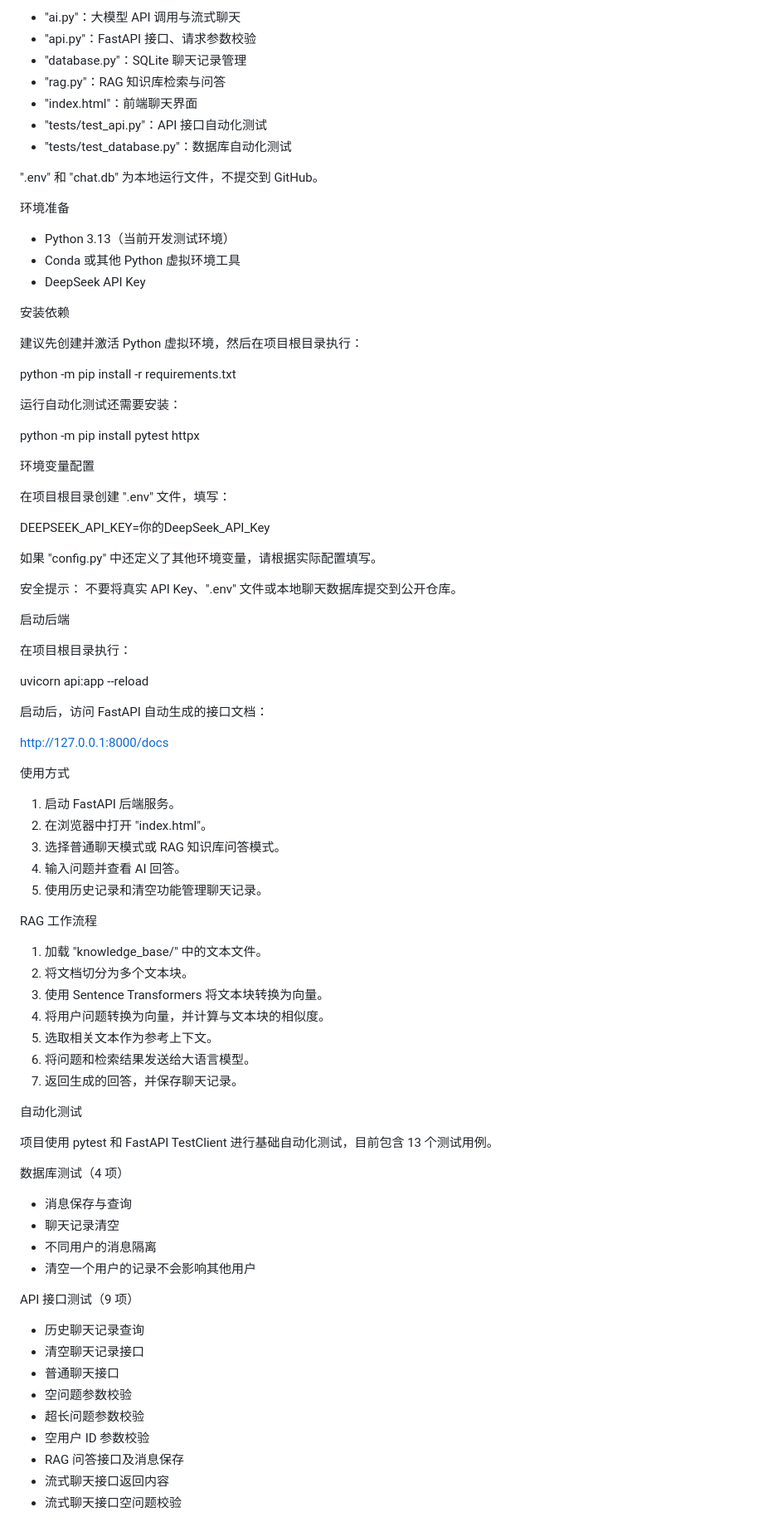
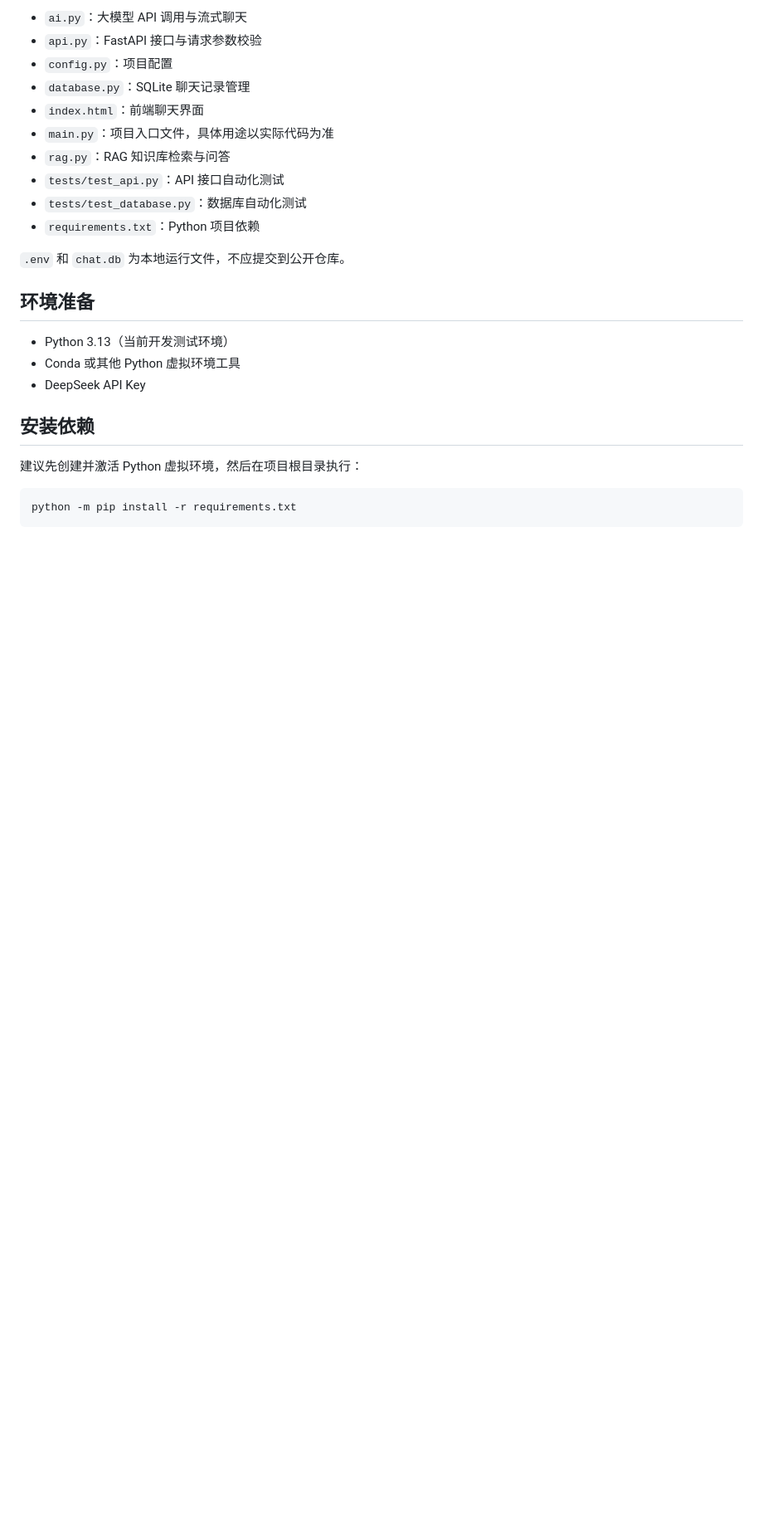
Before and after one commit to c18124/AI-Chat-Assistant, a Markdown page: README.md, the part around one of its changes. Shown at 83% size. Drawn GitHub-style; blank space fills up the shorter version.

Commit message:
docs: clean up README and document tests

````diff
--- a/README.md
+++ b/README.md
@@ -76,88 +78,26 @@ AI-Chat-Assistant/
 
-- "ai.py"：大模型 API 调用与流式聊天
-- "api.py"：FastAPI 接口、请求参数校验
-- "database.py"：SQLite 聊天记录管理
-- "rag.py"：RAG 知识库检索与问答
-- "index.html"：前端聊天界面
-- "tests/test_api.py"：API 接口自动化测试
-- "tests/test_database.py"：数据库自动化测试
+- `ai.py`：大模型 API 调用与流式聊天
+- `api.py`：FastAPI 接口与请求参数校验
+- `config.py`：项目配置
+- `database.py`：SQLite 聊天记录管理
+- `index.html`：前端聊天界面
+- `main.py`：项目入口文件，具体用途以实际代码为准
+- `rag.py`：RAG 知识库检索与问答
+- `tests/test_api.py`：API 接口自动化测试
+- `tests/test_database.py`：数据库自动化测试
+- `requirements.txt`：Python 项目依赖
 
-".env" 和 "chat.db" 为本地运行文件，不提交到 GitHub。
+`.env` 和 `chat.db` 为本地运行文件，不应提交到公开仓库。
 
-环境准备
+## 环境准备
 
 - Python 3.13（当前开发测试环境）
 - Conda 或其他 Python 虚拟环境工具
 - DeepSeek API Key
 
-安装依赖
+## 安装依赖
 
 建议先创建并激活 Python 虚拟环境，然后在项目根目录执行：
 
+```bash
 python -m pip install -r requirements.txt
-
-运行自动化测试还需要安装：
-
-python -m pip install pytest httpx
-
-环境变量配置
-
-在项目根目录创建 ".env" 文件，填写：
-
-DEEPSEEK_API_KEY=你的DeepSeek_API_Key
-
-如果 "config.py" 中还定义了其他环境变量，请根据实际配置填写。
-
-安全提示： 不要将真实 API Key、".env" 文件或本地聊天数据库提交到公开仓库。
-
-启动后端
-
-在项目根目录执行：
-
-uvicorn api:app --reload
-
-启动后，访问 FastAPI 自动生成的接口文档：
-
-http://127.0.0.1:8000/docs
-
-使用方式
-
-1. 启动 FastAPI 后端服务。
-2. 在浏览器中打开 "index.html"。
-3. 选择普通聊天模式或 RAG 知识库问答模式。
-4. 输入问题并查看 AI 回答。
-5. 使用历史记录和清空功能管理聊天记录。
-
-RAG 工作流程
-
-1. 加载 "knowledge_base/" 中的文本文件。
-2. 将文档切分为多个文本块。
-3. 使用 Sentence Transformers 将文本块转换为向量。
-4. 将用户问题转换为向量，并计算与文本块的相似度。
-5. 选取相关文本作为参考上下文。
-6. 将问题和检索结果发送给大语言模型。
-7. 返回生成的回答，并保存聊天记录。
-
-自动化测试
-
-项目使用 pytest 和 FastAPI TestClient 进行基础自动化测试，目前包含 13 个测试用例。
-
-数据库测试（4 项）
-
-- 消息保存与查询
-- 聊天记录清空
-- 不同用户的消息隔离
-- 清空一个用户的记录不会影响其他用户
-
-API 接口测试（9 项）
-
-- 历史聊天记录查询
-- 清空聊天记录接口
-- 普通聊天接口
-- 空问题参数校验
-- 超长问题参数校验
-- 空用户 ID 参数校验
-- RAG 问答接口及消息保存
-- 流式聊天接口返回内容
-- 流式聊天接口空问题校验
-
````
Also changed, not shown: other parts of README.md (+79 -91 lines).
